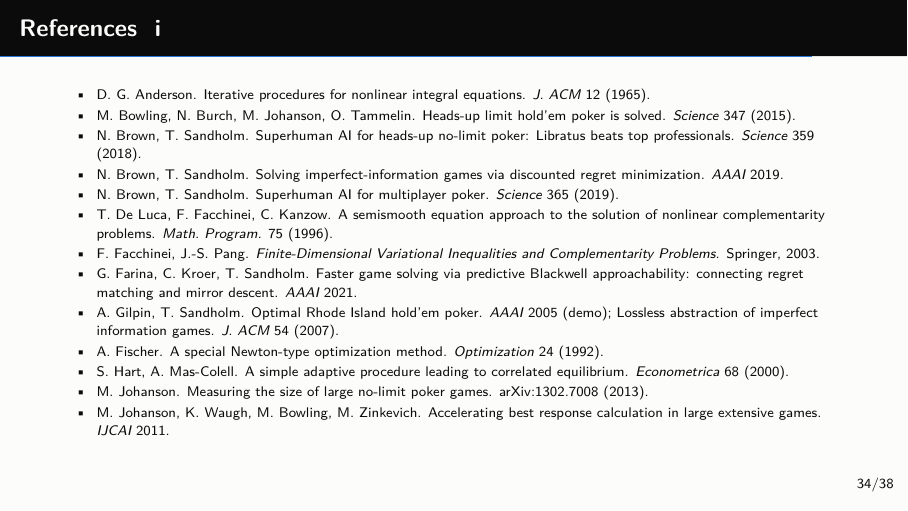
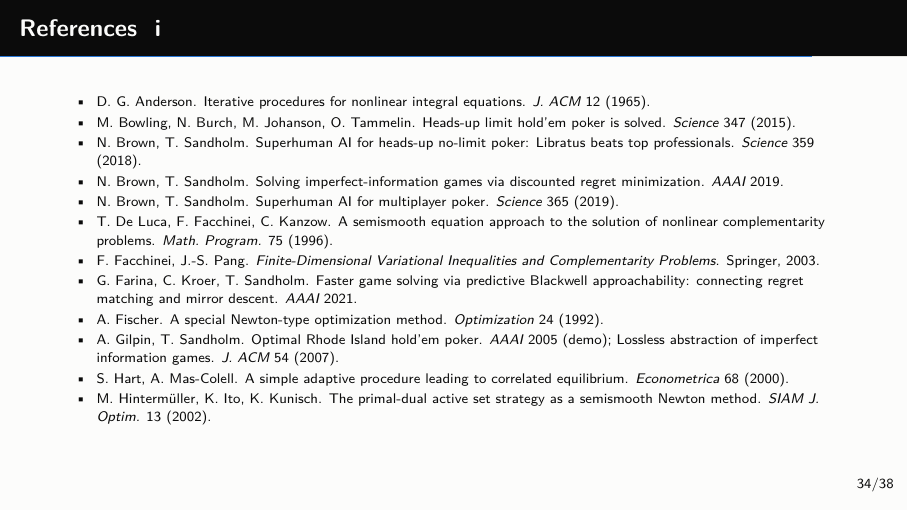
Before and after one commit to dwangnumbers/Poker-Solver, LaTeX slides (tex/talk.tex): page 34 of 38. The pictures show the PDF file tex/talk.pdf that the author committed with the source.

Commit message:
Sort references

```diff
--- a/tex/talk.tex
+++ b/tex/talk.tex
@@ -942,25 +942,25 @@ shifted skew systems whose off-diagonal blocks are semiseparable-plus-sparse.
 \item T.~De Luca, F.~Facchinei, C.~Kanzow. A semismooth equation approach to the solution of nonlinear complementarity problems. \emph{Math.\ Program.} 75 (1996).
 \item F.~Facchinei, J.-S.~Pang. \emph{Finite-Dimensional Variational Inequalities and Complementarity Problems}. Springer, 2003.
 \item G.~Farina, C.~Kroer, T.~Sandholm. Faster game solving via predictive Blackwell approachability: connecting regret matching and mirror descent. \emph{AAAI} 2021.
+\item A.~Fischer. A special Newton-type optimization method. \emph{Optimization} 24 (1992).
 \item A.~Gilpin, T.~Sandholm. Optimal Rhode Island hold'em poker. \emph{AAAI} 2005 (demo); Lossless abstraction of imperfect information games. \emph{J.\ ACM} 54 (2007).
-\item A.~Fischer. A special Newton-type optimization method. \emph{Optimization} 24 (1992).
 \item S.~Hart, A.~Mas-Colell. A simple adaptive procedure leading to correlated equilibrium. \emph{Econometrica} 68 (2000).
+\item M.~Hinterm\"uller, K.~Ito, K.~Kunisch. The primal-dual active set strategy as a semismooth Newton method. \emph{SIAM J.\ Optim.} 13 (2002).
+\item M.~Johanson, K.~Waugh, M.~Bowling, M.~Zinkevich. Accelerating best response calculation in large extensive games. \emph{IJCAI} 2011.
 \item M.~Johanson. Measuring the size of large no-limit poker games. arXiv:1302.7008 (2013).
-\item M.~Johanson, K.~Waugh, M.~Bowling, M.~Zinkevich. Accelerating best response calculation in large extensive games. \emph{IJCAI} 2011.
 \item D.~Koller, N.~Megiddo, B.~von Stengel. Efficient computation of equilibria for extensive two-person games. \emph{Games Econ.\ Behav.} 14 (1996).
-\item M.~Hinterm\"uller, K.~Ito, K.~Kunisch. The primal-dual active set strategy as a semismooth Newton method. \emph{SIAM J.\ Optim.} 13 (2002).
-\item S.~Mehrotra. On the implementation of a primal-dual interior point method. \emph{SIAM J.\ Optim.} 2 (1992).
 \item H.~W. Kuhn. A simplified two-person poker. \emph{Contributions to the Theory of Games} I (1950).
 \item F.~J. Luque. Asymptotic convergence analysis of the proximal point algorithm. \emph{SIAM J.\ Control Optim.} 22 (1984).
+\item S.~Mehrotra. On the implementation of a primal-dual interior point method. \emph{SIAM J.\ Optim.} 2 (1992).
 \item M.~Morav\v{c}\'ik et al. DeepStack: expert-level artificial intelligence in heads-up no-limit poker. \emph{Science} 356 (2017).
 \item L.~Qi, J.~Sun. A nonsmooth version of Newton's method. \emph{Math.\ Program.} 58 (1993).
 \item S.~M. Robinson. Some continuity properties of polyhedral multifunctions. \emph{Math.\ Program.\ Study} 14 (1981).
 \item R.~T. Rockafellar. Monotone operators and the proximal point algorithm. \emph{SIAM J.\ Control Optim.} 14 (1976).
 \item F.~Southey et al. Bayes' bluff: opponent modelling in poker. \emph{UAI} 2005.
+\item B.~Stellato, G.~Banjac, P.~Goulart, A.~Bemporad, S.~Boyd. OSQP: an operator splitting solver for quadratic programs. \emph{Math.\ Program.\ Comput.} 12 (2020). (QDLDL)
 \item O.~Tammelin. Solving large imperfect information games using CFR$^+$. arXiv:1407.5042 (2014).
 \item A.~Toth, C.~T. Kelley. Convergence analysis for Anderson acceleration. \emph{SIAM J.\ Numer.\ Anal.} 53 (2015).
 \item R.~J. Vanderbei. Symmetric quasidefinite matrices. \emph{SIAM J.\ Optim.} 5 (1995).
-\item B.~Stellato, G.~Banjac, P.~Goulart, A.~Bemporad, S.~Boyd. OSQP: an operator splitting solver for quadratic programs. \emph{Math.\ Program.\ Comput.} 12 (2020). (QDLDL)
 \item B.~von Stengel. Efficient computation of behavior strategies. \emph{Games Econ.\ Behav.} 14 (1996).
 \item H.~F. Walker, P.~Ni. Anderson acceleration for fixed-point iterations. \emph{SIAM J.\ Numer.\ Anal.} 49 (2011).
 \item D.~Yang, Y.~Gao, T.~Lin, C.~Kroer. A direct second-order method for solving two-player zero-sum games. arXiv:2512.12910 (2025).
```
Also changed, not shown: tex/talk-notes.pdf, tex/talk.pdf.
